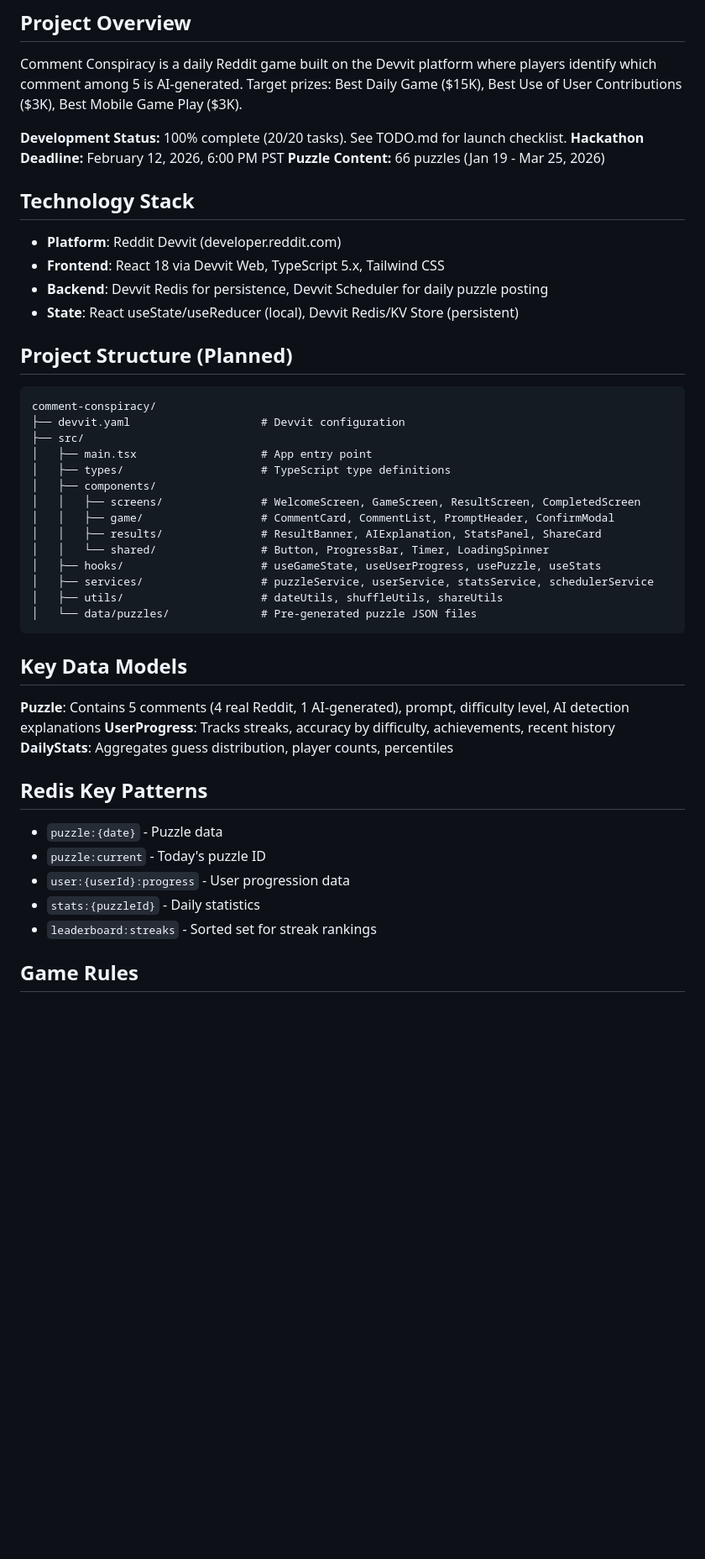
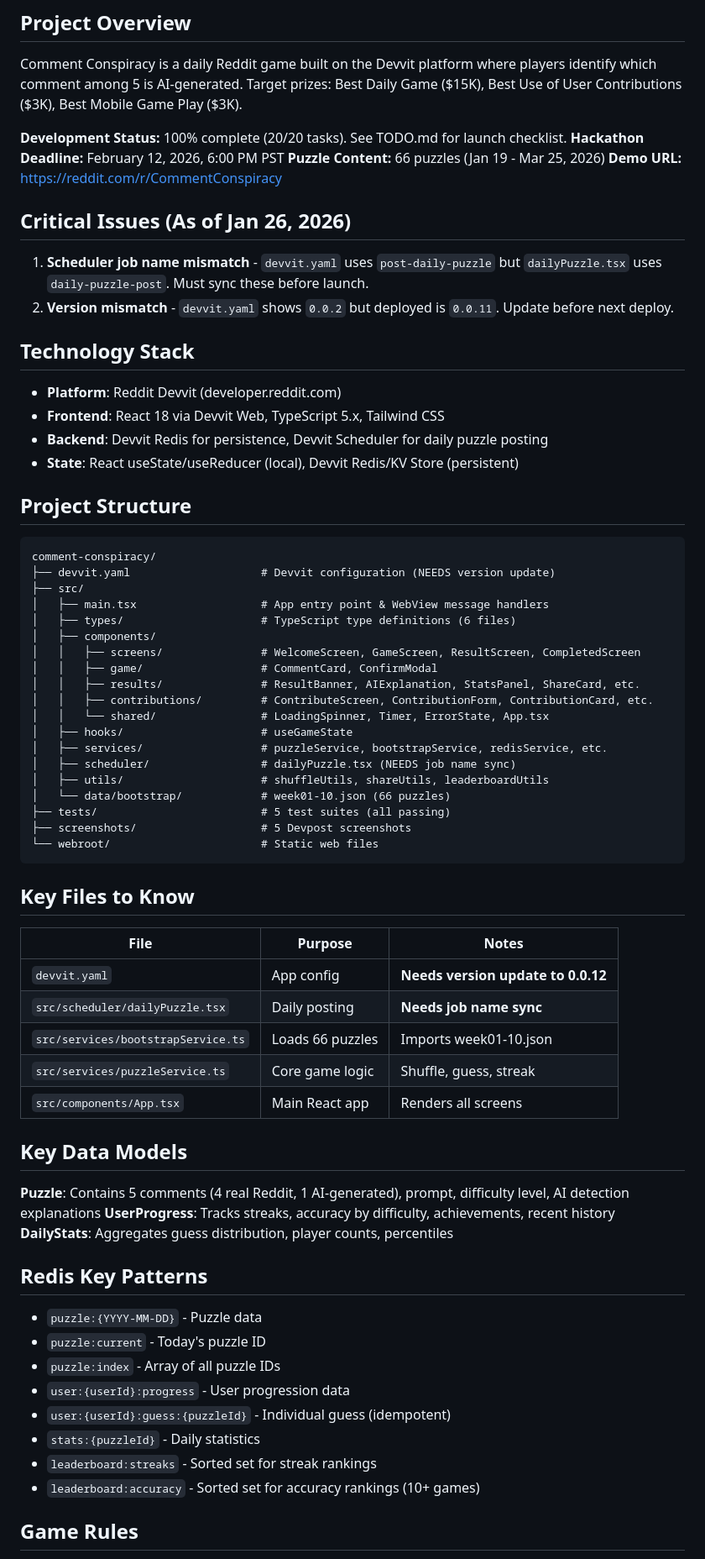
Before and after one commit to sgharlow/comment-conspiracy, a Markdown page: CLAUDE.md, the part around one of its changes. Shown at 84% size. Drawn GitHub-style; blank space fills up the shorter version.

````diff
--- a/CLAUDE.md
+++ b/CLAUDE.md
@@ -9,6 +9,12 @@ Comment Conspiracy is a daily Reddit game built on the Devvit platform where pla
 **Development Status:** 100% complete (20/20 tasks). See TODO.md for launch checklist.
 **Hackathon Deadline:** February 12, 2026, 6:00 PM PST
 **Puzzle Content:** 66 puzzles (Jan 19 - Mar 25, 2026)
+**Demo URL:** https://reddit.com/r/CommentConspiracy
+
+## Critical Issues (As of Jan 26, 2026)
+
+1. **Scheduler job name mismatch** - `devvit.yaml` uses `post-daily-puzzle` but `dailyPuzzle.tsx` uses `daily-puzzle-post`. Must sync these before launch.
+2. **Version mismatch** - `devvit.yaml` shows `0.0.2` but deployed is `0.0.11`. Update before next deploy.
 
 ## Technology Stack
 
@@ -17,24 +23,39 @@ Comment Conspiracy is a daily Reddit game built on the Devvit platform where pla
 - **Backend**: Devvit Redis for persistence, Devvit Scheduler for daily puzzle posting
 - **State**: React useState/useReducer (local), Devvit Redis/KV Store (persistent)
 
-## Project Structure (Planned)
+## Project Structure
 
 ```
 comment-conspiracy/
-├── devvit.yaml                    # Devvit configuration
+├── devvit.yaml                    # Devvit configuration (NEEDS version update)
 ├── src/
-│   ├── main.tsx                   # App entry point
-│   ├── types/                     # TypeScript type definitions
+│   ├── main.tsx                   # App entry point & WebView message handlers
+│   ├── types/                     # TypeScript type definitions (6 files)
 │   ├── components/
 │   │   ├── screens/               # WelcomeScreen, GameScreen, ResultScreen, CompletedScreen
-│   │   ├── game/                  # CommentCard, CommentList, PromptHeader, ConfirmModal
-│   │   ├── results/               # ResultBanner, AIExplanation, StatsPanel, ShareCard
-│   │   └── shared/                # Button, ProgressBar, Timer, LoadingSpinner
-│   ├── hooks/                     # useGameState, useUserProgress, usePuzzle, useStats
-│   ├── services/                  # puzzleService, userService, statsService, schedulerService
-│   ├── utils/                     # dateUtils, shuffleUtils, shareUtils
-│   └── data/puzzles/              # Pre-generated puzzle JSON files
+│   │   ├── game/                  # CommentCard, ConfirmModal
+│   │   ├── results/               # ResultBanner, AIExplanation, StatsPanel, ShareCard, etc.
+│   │   ├── contributions/         # ContributeScreen, ContributionForm, ContributionCard, etc.
+│   │   └── shared/                # LoadingSpinner, Timer, ErrorState, App.tsx
+│   ├── hooks/                     # useGameState
+│   ├── services/                  # puzzleService, bootstrapService, redisService, etc.
+│   ├── scheduler/                 # dailyPuzzle.tsx (NEEDS job name sync)
+│   ├── utils/                     # shuffleUtils, shareUtils, leaderboardUtils
+│   └── data/bootstrap/            # week01-10.json (66 puzzles)
+├── tests/                         # 5 test suites (all passing)
+├── screenshots/                   # 5 Devpost screenshots
+└── webroot/                       # Static web files
 ```
+
+## Key Files to Know
+
+| File | Purpose | Notes |
+|------|---------|-------|
+| `devvit.yaml` | App config | **Needs version update to 0.0.12** |
+| `src/scheduler/dailyPuzzle.tsx` | Daily posting | **Needs job name sync** |
+| `src/services/bootstrapService.ts` | Loads 66 puzzles | Imports week01-10.json |
+| `src/services/puzzleService.ts` | Core game logic | Shuffle, guess, streak |
+| `src/components/App.tsx` | Main React app | Renders all screens |
 
 ## Key Data Models
 
@@ -44,11 +65,14 @@ comment-conspiracy/
 
 ## Redis Key Patterns
 
-- `puzzle:{date}` - Puzzle data
+- `puzzle:{YYYY-MM-DD}` - Puzzle data
 - `puzzle:current` - Today's puzzle ID
+- `puzzle:index` - Array of all puzzle IDs
 - `user:{userId}:progress` - User progression data
+- `user:{userId}:guess:{puzzleId}` - Individual guess (idempotent)
 - `stats:{puzzleId}` - Daily statistics
 - `leaderboard:streaks` - Sorted set for streak rankings
+- `leaderboard:accuracy` - Sorted set for accuracy rankings (10+ games)
 
 ## Game Rules
 
````
Also changed, not shown: other parts of CLAUDE.md (+32 -1 lines), TODO.md (+233 -230 lines).
